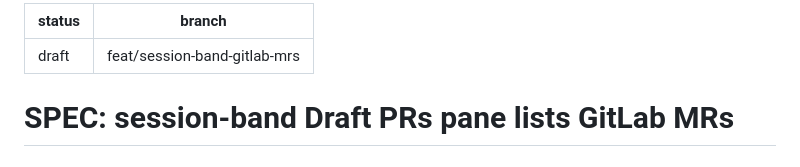
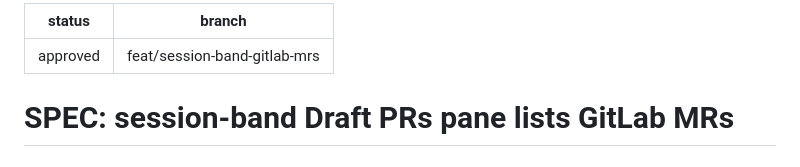
Before and after one commit to vietbui1999ru/dotfiles, a Markdown page: specs/session-band-gitlab-mrs.md, the part around the change. Drawn GitHub-style.

Commit message:
docs(spec): mark session-band GitLab MRs spec approved
Co-Authored-By: Claude Opus 5.5 <noreply@anthropic.com>

```diff
--- a/specs/session-band-gitlab-mrs.md
+++ b/specs/session-band-gitlab-mrs.md
@@ -1,5 +1,5 @@
 ---
-status: draft
+status: approved
 branch: feat/session-band-gitlab-mrs
 ---
 # SPEC: session-band Draft PRs pane lists GitLab MRs
```
